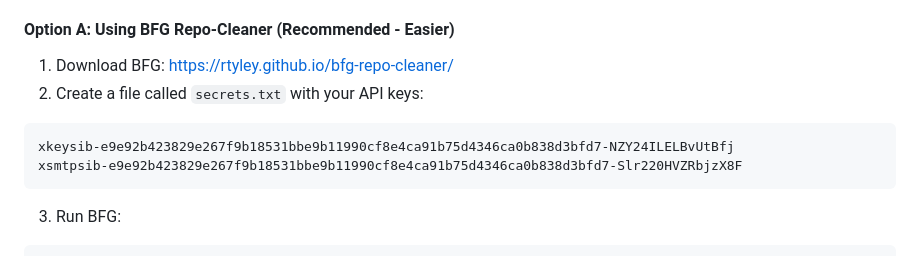
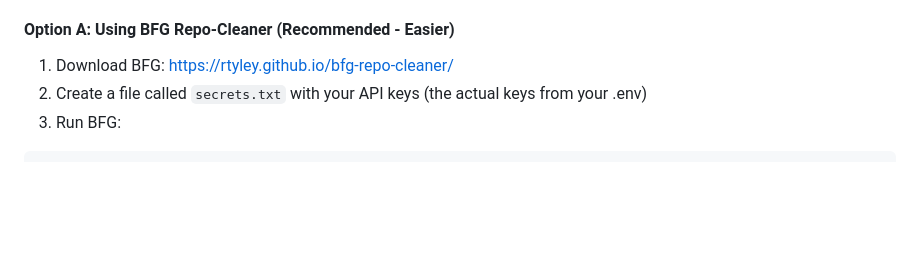
Before and after one commit to yassminebenslimene/Esprit-PIDEV-3A43-2026-AutoLearn, a Markdown page: SECURITY_FIX_INSTRUCTIONS.md, the part around the change. GitHub-like rendering; blank space fills up the shorter version.

````diff
--- a/SECURITY_FIX_INSTRUCTIONS.md
+++ b/SECURITY_FIX_INSTRUCTIONS.md
@@ -34,11 +34,7 @@ You need to remove the API keys from previous commits. Use BFG Repo-Cleaner or g
 #### Option A: Using BFG Repo-Cleaner (Recommended - Easier)
 
 1. Download BFG: https://rtyley.github.io/bfg-repo-cleaner/
-2. Create a file called `secrets.txt` with your API keys:
-```
-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
-xsmtpsib-e9e92b423829e267f9b18531bbe9b11990cf8e4ca91b75d4346ca0b838d3bfd7-Slr220HVZRbjzX8F
-```
+2. Create a file called `secrets.txt` with your API keys (the actual keys from your .env)
 3. Run BFG:
 ```bash
 java -jar bfg.jar --replace-text secrets.txt autolearn
````
Also changed, not shown: SIMPLE_FIX.md (added, +71 -0 lines).
